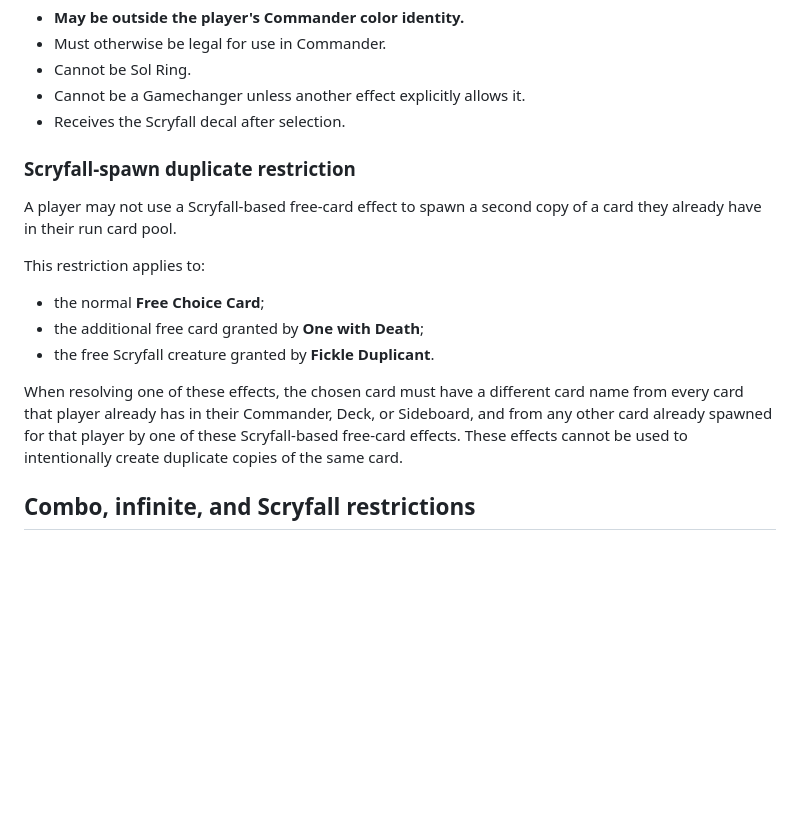
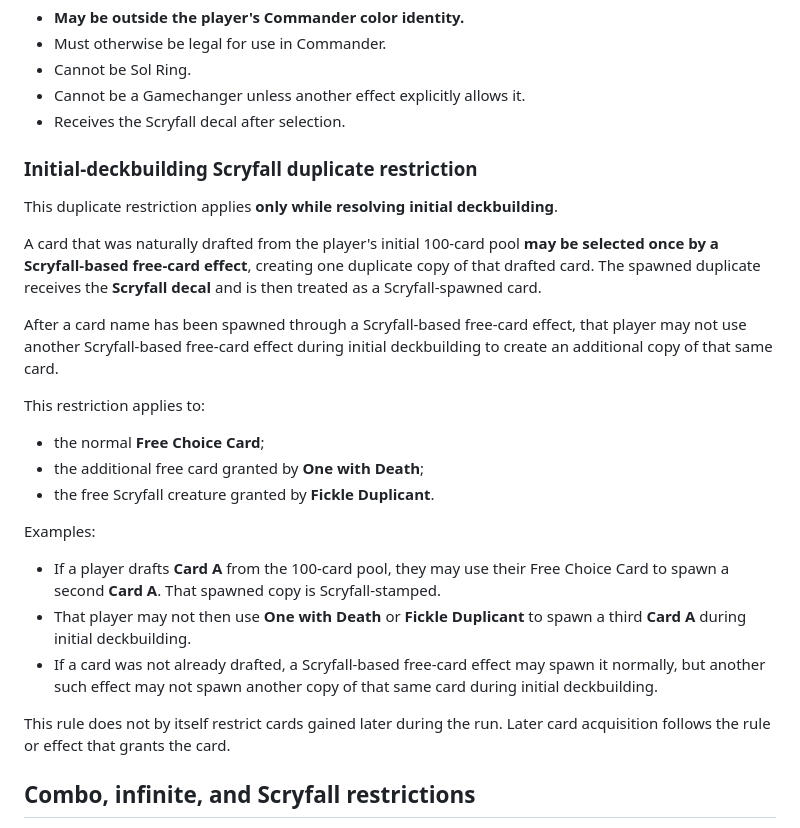
Before and after one commit to zkzeroxvirus/MTGR-Rules, a Markdown page: DECKBUILDING-RULES-V2.1.md, the part around the change. GitHub-like rendering; blank space fills up the shorter version.

Commit message:
Clarify initial deckbuilding Scryfall duplicate rule

```diff
--- a/DECKBUILDING-RULES-V2.1.md
+++ b/DECKBUILDING-RULES-V2.1.md
@@ -53,9 +53,13 @@ The Free Choice Card:
 - Cannot be a Gamechanger unless another effect explicitly allows it.
 - Receives the Scryfall decal after selection.
 
-### Scryfall-spawn duplicate restriction
+### Initial-deckbuilding Scryfall duplicate restriction
 
-A player may not use a Scryfall-based free-card effect to spawn a second copy of a card they already have in their run card pool.
+This duplicate restriction applies **only while resolving initial deckbuilding**.
+
+A card that was naturally drafted from the player's initial 100-card pool **may be selected once by a Scryfall-based free-card effect**, creating one duplicate copy of that drafted card. The spawned duplicate receives the **Scryfall decal** and is then treated as a Scryfall-spawned card.
+
+After a card name has been spawned through a Scryfall-based free-card effect, that player may not use another Scryfall-based free-card effect during initial deckbuilding to create an additional copy of that same card.
 
 This restriction applies to:
 
@@ -63,7 +67,13 @@ This restriction applies to:
 - the additional free card granted by **One with Death**;
 - the free Scryfall creature granted by **Fickle Duplicant**.
 
-When resolving one of these effects, the chosen card must have a different card name from every card that player already has in their Commander, Deck, or Sideboard, and from any other card already spawned for that player by one of these Scryfall-based free-card effects. These effects cannot be used to intentionally create duplicate copies of the same card.
+Examples:
+
+- If a player drafts **Card A** from the 100-card pool, they may use their Free Choice Card to spawn a second **Card A**. That spawned copy is Scryfall-stamped.
+- That player may not then use **One with Death** or **Fickle Duplicant** to spawn a third **Card A** during initial deckbuilding.
+- If a card was not already drafted, a Scryfall-based free-card effect may spawn it normally, but another such effect may not spawn another copy of that same card during initial deckbuilding.
+
+This rule does not by itself restrict cards gained later during the run. Later card acquisition follows the rule or effect that grants the card.
 
 ## Combo, infinite, and Scryfall restrictions
 
```
